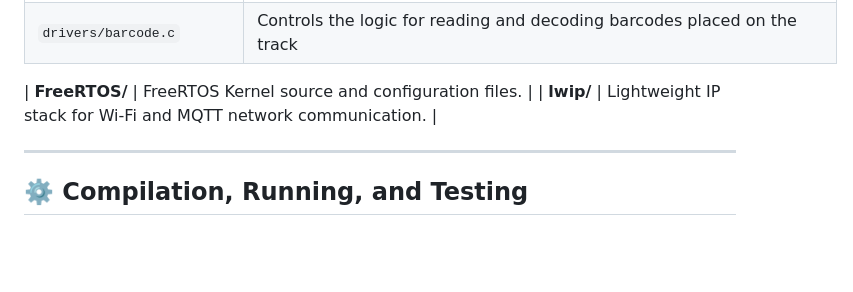
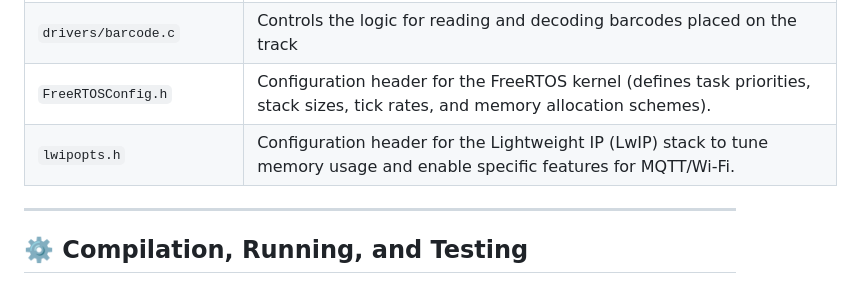
Before and after one commit to tlsloth/CSC2004-Project, a Markdown page: README.md, the part around the change. GitHub-like rendering; blank space fills up the shorter version.

Commit message:
Update README with FreeRTOS and LwIP configuration details
Added descriptions for FreeRTOSConfig.h and lwipopts.h in the README.

```diff
--- a/README.md
+++ b/README.md
@@ -26,9 +26,8 @@ The project utilises a modular structure, separating hardware drivers, control l
 | `drivers/ultrasonic.c` | Interfaces with the HC-SR04 Ultrasonic Sensor for distance measurement. |
 | `drivers/servo.c` | Controls the Servo used to sweep the ultrasonic sensor for **obstacle width measurement**. |
 | `drivers/barcode.c` | Controls the logic for reading and decoding barcodes placed on the track |
-
-| **FreeRTOS/** | FreeRTOS Kernel source and configuration files. |
-| **lwip/** | Lightweight IP stack for Wi-Fi and MQTT network communication. |
+| `FreeRTOSConfig.h` | 	Configuration header for the FreeRTOS kernel (defines task priorities, stack sizes, tick rates, and memory allocation schemes).|
+| `lwipopts.h` |    Configuration header for the Lightweight IP (LwIP) stack to tune memory usage and enable specific features for MQTT/Wi-Fi. |
 
 ---
 
```
